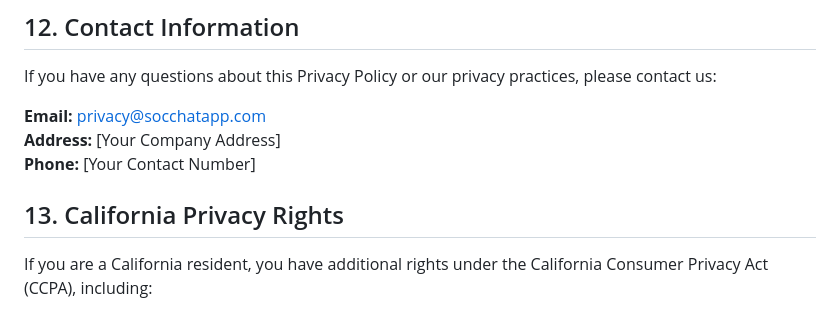
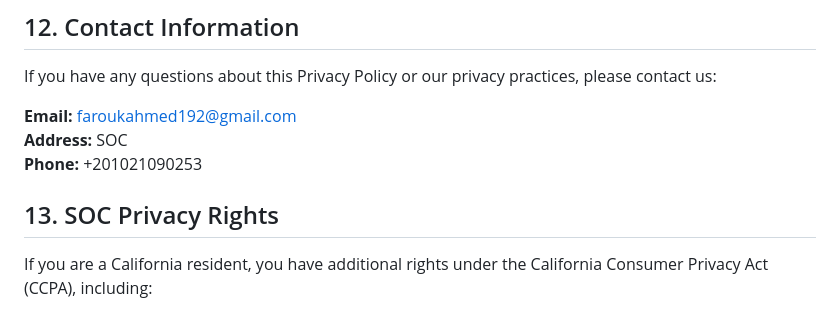
Before and after one commit to faroukahmed74/soc-chat-app, a Markdown page: PRIVACY_POLICY.md, the part around the change. Rendered like a GitHub page.

Commit message:
Update privacy policy with new content and sections

```diff
--- a/PRIVACY_POLICY.md
+++ b/PRIVACY_POLICY.md
@@ -143,11 +143,11 @@ We may update this Privacy Policy from time to time. We will notify you of any c
 
 If you have any questions about this Privacy Policy or our privacy practices, please contact us:
 
-**Email:** privacy@socchatapp.com
-**Address:** [Your Company Address]
-**Phone:** [Your Contact Number]
+**Email:** faroukahmed192@gmail.com
+**Address:** SOC
+**Phone:** +201021090253
 
-## 13. California Privacy Rights
+## 13. SOC Privacy Rights
 
 If you are a California resident, you have additional rights under the California Consumer Privacy Act (CCPA), including:
 - Right to know what personal information is collected
```
